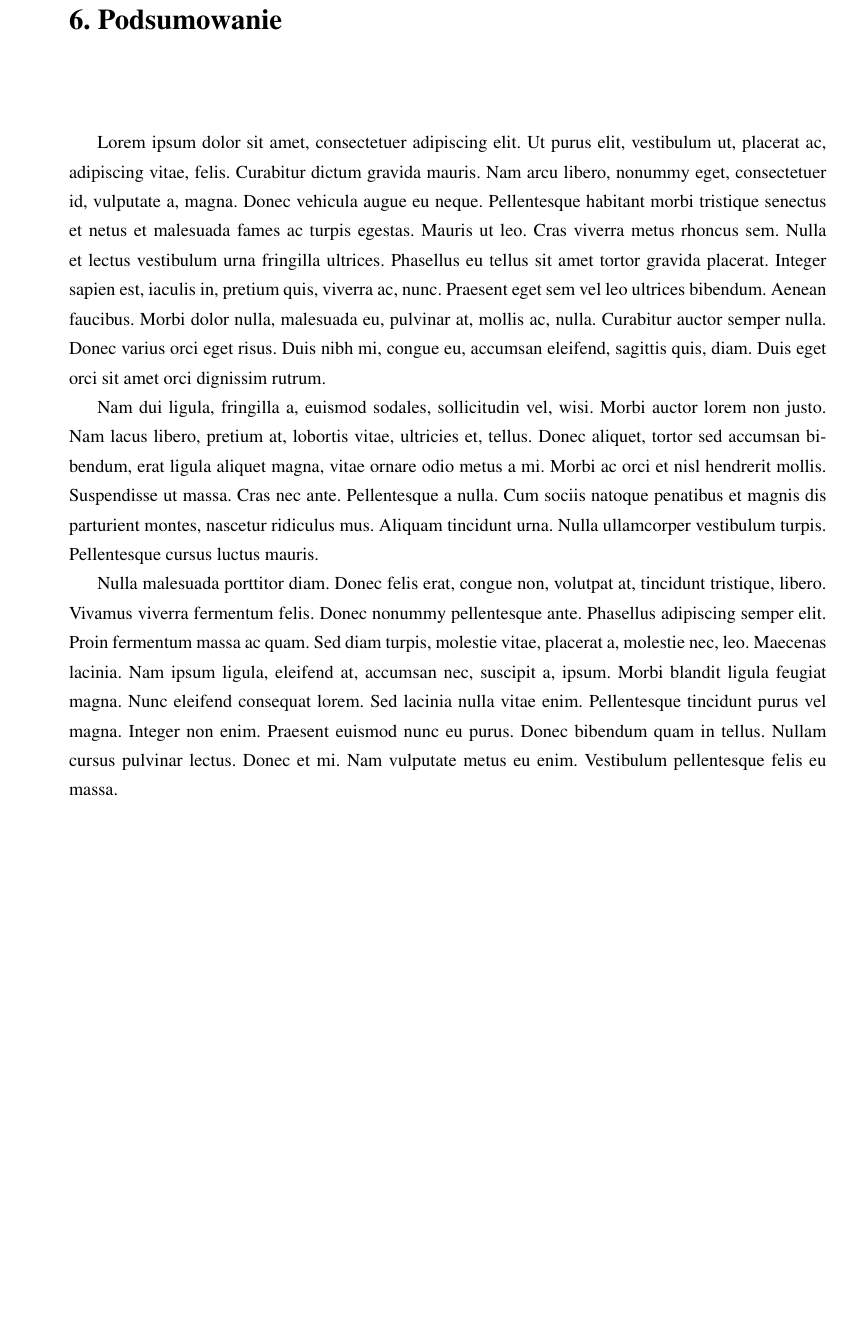
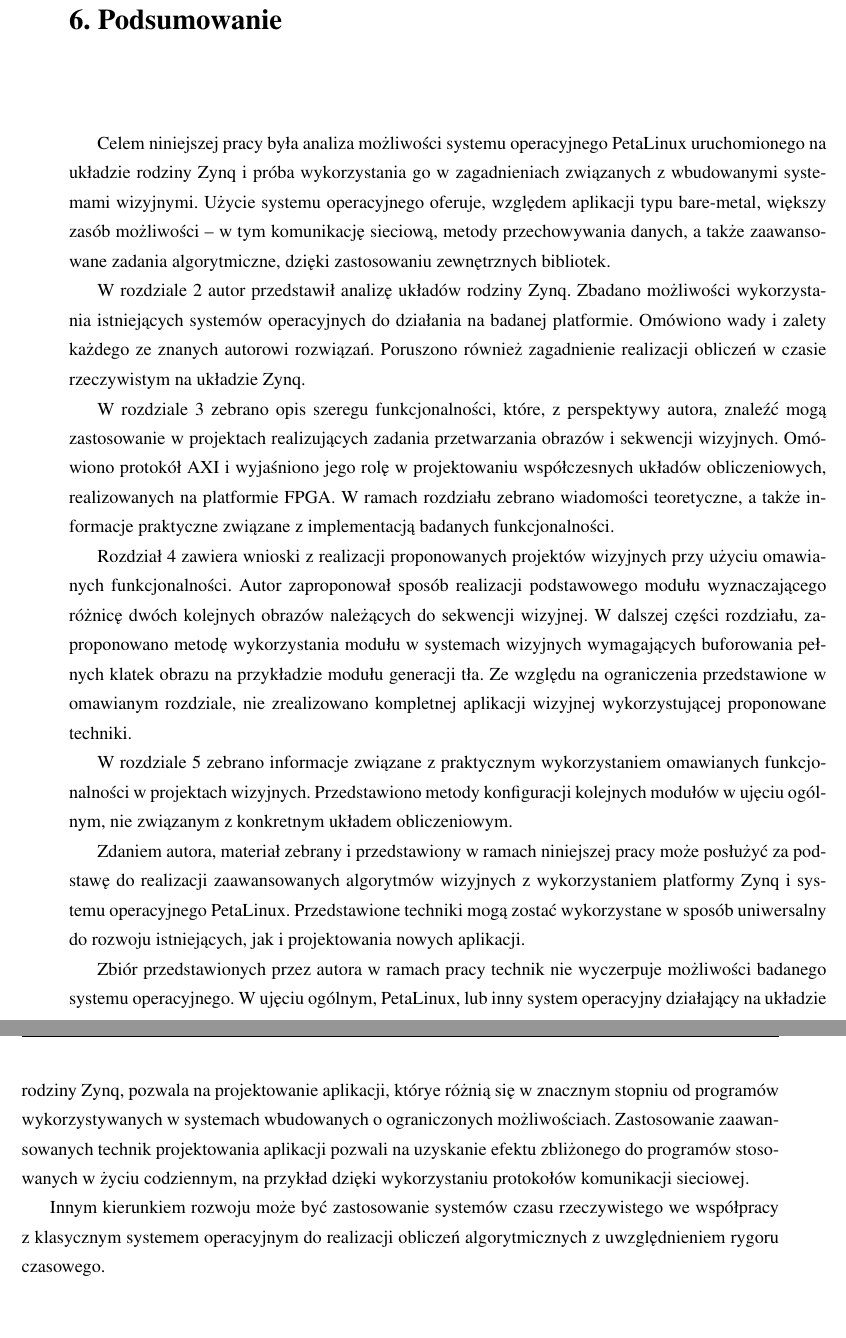
Before and after one commit to wgml/magister-doc, a LaTeX thesis (praca.tex, which reads chap/podsumowanie.tex): part of page 59 of 67 before the commit and two parts of pages 59 and 60 of 67 after it, the two joined at a grey line, cut so that both start at the same text, the shorter picture padded with empty space. Compiled offline with pdfLaTeX.

Commit message:
Podsumowanie.

```diff
--- a/chap/podsumowanie.tex
+++ b/chap/podsumowanie.tex
@@ -1,3 +1,18 @@
 \chapter{Podsumowanie}
-\label{chap:podsumowanie}
-\lipsum[1-3]
+\label{chap:summary}
+
+Celem niniejszej pracy była analiza możliwości systemu operacyjnego PetaLinux uruchomionego na układzie rodziny Zynq i próba wykorzystania go w zagadnieniach związanych z wbudowanymi systemami wizyjnymi. Użycie systemu operacyjnego oferuje, względem aplikacji typu bare-metal, większy zasób możliwości -- w tym komunikację sieciową, metody przechowywania danych, a także zaawansowane zadania algorytmiczne, dzięki zastosowaniu zewnętrznych bibliotek.
+
+W rozdziale \ref{cha:platform} autor przedstawił analizę układów rodziny Zynq. Zbadano możliwości wykorzystania istniejących systemów operacyjnych do działania na badanej platformie. Omówiono wady i zalety każdego ze znanych autorowi rozwiązań. Poruszono również zagadnienie realizacji obliczeń w czasie rzeczywistym na układzie Zynq.
+
+W rozdziale \ref{cha:functionalities} zebrano opis szeregu funkcjonalności, które, z perspektywy autora, znaleźć mogą zastosowanie w projektach realizujących zadania przetwarzania obrazów i sekwencji wizyjnych. Omówiono protokół AXI i wyjaśniono jego rolę w projektowaniu współczesnych układów obliczeniowych, realizowanych na platformie FPGA. W ramach rozdziału zebrano wiadomości teoretyczne, a także informacje praktyczne związane z implementacją badanych funkcjonalności.
+
+Rozdział \ref{cha:project} zawiera wnioski z realizacji proponowanych projektów wizyjnych przy użyciu omawianych funkcjonalności. Autor zaproponował sposób realizacji podstawowego modułu wyznaczającego różnicę dwóch kolejnych obrazów należących do sekwencji wizyjnej. W dalszej części rozdziału, zaproponowano  metodę wykorzystania modułu w systemach wizyjnych wymagających buforowania pełnych klatek obrazu na przykładzie modułu generacji tła. Ze względu na ograniczenia przedstawione w omawianym rozdziale, nie zrealizowano kompletnej aplikacji wizyjnej wykorzystującej proponowane techniki.
+
+W rozdziale \ref{cha:vivado-conf} zebrano informacje związane z praktycznym wykorzystaniem omawianych funkcjonalności w projektach wizyjnych. Przedstawiono metody konfiguracji kolejnych modułów w ujęciu ogólnym, nie związanym z konkretnym układem obliczeniowym.
+
+Zdaniem autora, materiał zebrany i przedstawiony w ramach niniejszej pracy może posłużyć za podstawę do realizacji zaawansowanych algorytmów wizyjnych z wykorzystaniem platformy Zynq i systemu operacyjnego PetaLinux. Przedstawione techniki mogą zostać wykorzystane w sposób uniwersalny do rozwoju istniejących, jak i projektowania nowych aplikacji.
+
+Zbiór przedstawionych przez autora w ramach pracy technik nie wyczerpuje możliwości badanego systemu operacyjnego. W ujęciu ogólnym, PetaLinux, lub inny system operacyjny działający na układzie rodziny Zynq, pozwala na projektowanie aplikacji, którye różnią się w znacznym stopniu od programów wykorzystywanych w systemach wbudowanych o ograniczonych możliwościach. Zastosowanie zaawansowanych technik projektowania aplikacji pozwali na uzyskanie efektu zbliżonego do programów stosowanych w życiu codziennym, na przykład dzięki wykorzystaniu protokołów komunikacji sieciowej.
+
+Innym kierunkiem rozwoju może być zastosowanie systemów czasu rzeczywistego we współpracy z klasycznym systemem operacyjnym do realizacji obliczeń algorytmicznych z uwzględnieniem rygoru czasowego.
```
Also changed, not shown: chap/dodatek-vivado.tex (+2 -0 lines), chap/funkcjonalnosci.tex (+2 -0 lines).
